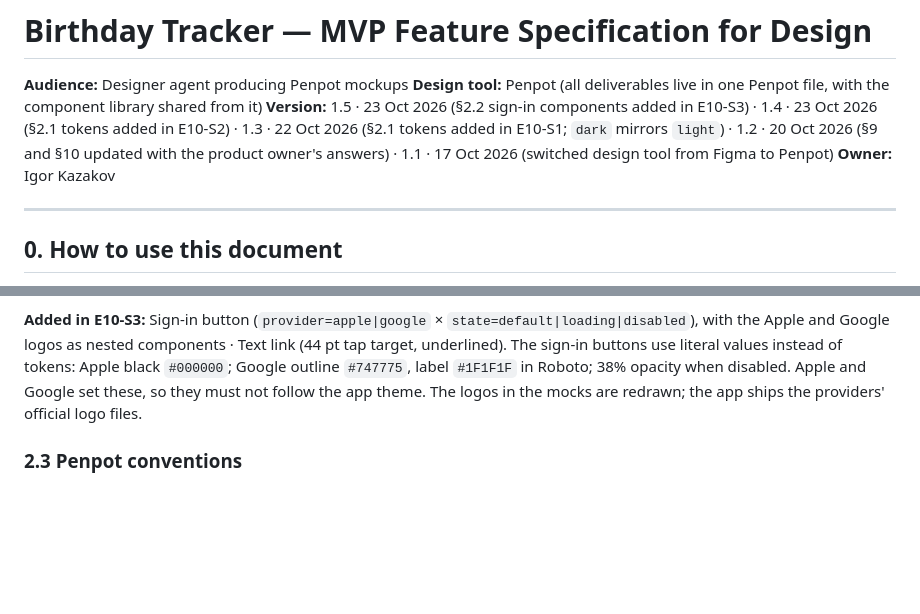
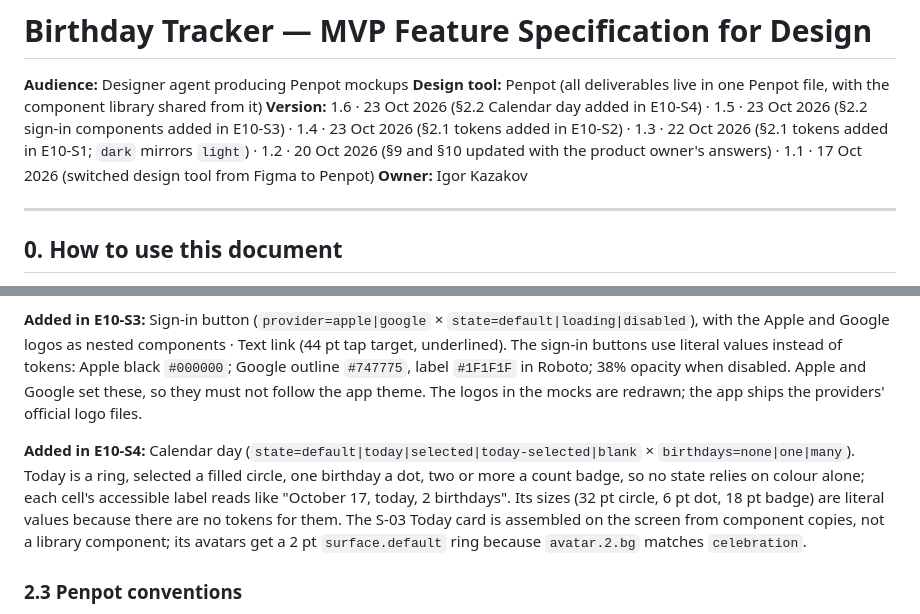
Before and after one commit to IgorKazakovDev/GreetDay, a Markdown page: docs/product/design-brief.md, 2 parts joined by grey strips. GitHub-like rendering; blank space fills up the shorter version.

Commit message:
docs: note Calendar day component and Today card (#19)
The brief records the new day-cell states, its accessible label
format and the literal sizes, plus why Today card avatars get a ring.

Co-Authored-By: Claude Opus 5.5 <noreply@anthropic.com>

```diff
--- a/docs/product/design-brief.md
+++ b/docs/product/design-brief.md
@@ -2,7 +2,7 @@
 
 **Audience:** Designer agent producing Penpot mockups
 **Design tool:** Penpot (all deliverables live in one Penpot file, with the component library shared from it)
-**Version:** 1.5 · 23 Oct 2026 (§2.2 sign-in components added in E10-S3) · 1.4 · 23 Oct 2026 (§2.1 tokens added in E10-S2) · 1.3 · 22 Oct 2026 (§2.1 tokens added in E10-S1; `dark` mirrors `light`) · 1.2 · 20 Oct 2026 (§9 and §10 updated with the product owner's answers) · 1.1 · 17 Oct 2026 (switched design tool from Figma to Penpot)
+**Version:** 1.6 · 23 Oct 2026 (§2.2 Calendar day added in E10-S4) · 1.5 · 23 Oct 2026 (§2.2 sign-in components added in E10-S3) · 1.4 · 23 Oct 2026 (§2.1 tokens added in E10-S2) · 1.3 · 22 Oct 2026 (§2.1 tokens added in E10-S1; `dark` mirrors `light`) · 1.2 · 20 Oct 2026 (§9 and §10 updated with the product owner's answers) · 1.1 · 17 Oct 2026 (switched design tool from Figma to Penpot)
 **Owner:** Igor Kazakov
 
 ---
@@ -74,6 +74,8 @@ This brief describes **what** each MVP screen must contain and **how it behaves*
 Avatar (initials, deterministic background color from name; sizes S/M/L) · Birthday row (list item) · Section header · Primary / secondary / destructive / text buttons · Text field (default, focused, error, disabled) · Multiline text area · Chip (interest tag, removable) · Segmented control · Toggle row · Empty state block · Toast · Confirmation dialog · Bottom sheet · Bottom tab bar · Badge ("Today", "Greeted").
 
 **Added in E10-S3:** Sign-in button (`provider=apple|google` × `state=default|loading|disabled`), with the Apple and Google logos as nested components · Text link (44 pt tap target, underlined). The sign-in buttons use literal values instead of tokens: Apple black `#000000`; Google outline `#747775`, label `#1F1F1F` in Roboto; 38% opacity when disabled. Apple and Google set these, so they must not follow the app theme. The logos in the mocks are redrawn; the app ships the providers' official logo files.
+
+**Added in E10-S4:** Calendar day (`state=default|today|selected|today-selected|blank` × `birthdays=none|one|many`). Today is a ring, selected a filled circle, one birthday a dot, two or more a count badge, so no state relies on colour alone; each cell's accessible label reads like "October 17, today, 2 birthdays". Its sizes (32 pt circle, 6 pt dot, 18 pt badge) are literal values because there are no tokens for them. The S-03 Today card is assembled on the screen from component copies, not a library component; its avatars get a 2 pt `surface.default` ring because `avatar.2.bg` matches `celebration`.
 
 ### 2.3 Penpot conventions
 
```
